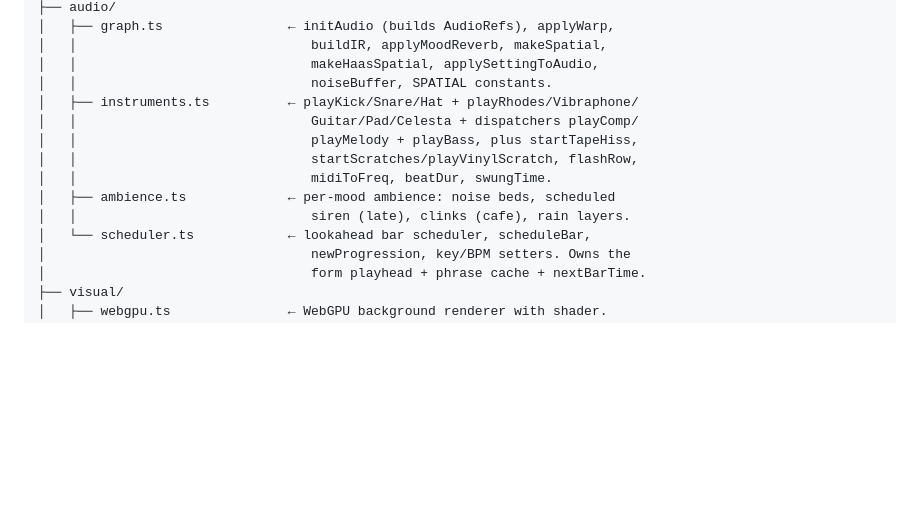
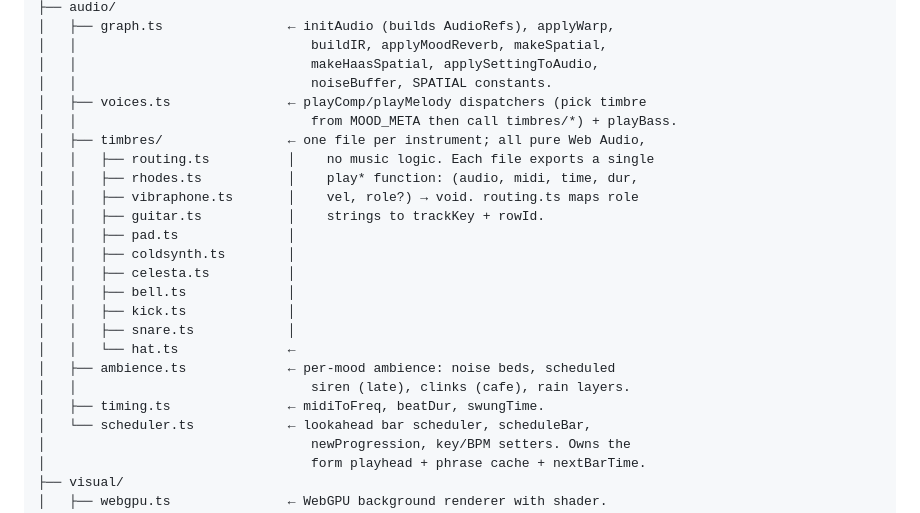
Before and after one commit to ee0pdt/lofi-stream, a Markdown page: docs/ARCHITECTURE.md, the part around one of its changes. GitHub-like rendering; blank space fills up the shorter version.

```diff
--- a/docs/ARCHITECTURE.md
+++ b/docs/ARCHITECTURE.md
@@ -36,13 +36,23 @@ src/
 │   │                              buildIR, applyMoodReverb, makeSpatial,
 │   │                              makeHaasSpatial, applySettingToAudio,
 │   │                              noiseBuffer, SPATIAL constants.
-│   ├── instruments.ts          ← playKick/Snare/Hat + playRhodes/Vibraphone/
-│   │                              Guitar/Pad/Celesta + dispatchers playComp/
-│   │                              playMelody + playBass, plus startTapeHiss,
-│   │                              startScratches/playVinylScratch, flashRow,
-│   │                              midiToFreq, beatDur, swungTime.
+│   ├── voices.ts               ← playComp/playMelody dispatchers (pick timbre
+│   │                              from MOOD_META then call timbres/*) + playBass.
+│   ├── timbres/                ← one file per instrument; all pure Web Audio,
+│   │   ├── routing.ts          │    no music logic. Each file exports a single
+│   │   ├── rhodes.ts           │    play* function: (audio, midi, time, dur,
+│   │   ├── vibraphone.ts       │    vel, role?) → void. routing.ts maps role
+│   │   ├── guitar.ts           │    strings to trackKey + rowId.
+│   │   ├── pad.ts              │
+│   │   ├── coldsynth.ts        │
+│   │   ├── celesta.ts          │
+│   │   ├── bell.ts             │
+│   │   ├── kick.ts             │
+│   │   ├── snare.ts            │
+│   │   └── hat.ts              ←
 │   ├── ambience.ts             ← per-mood ambience: noise beds, scheduled
 │   │                              siren (late), clinks (cafe), rain layers.
+│   ├── timing.ts               ← midiToFreq, beatDur, swungTime.
 │   └── scheduler.ts            ← lookahead bar scheduler, scheduleBar,
 │                                  newProgression, key/BPM setters. Owns the
 │                                  form playhead + phrase cache + nextBarTime.
```
Also changed, not shown: other parts of docs/ARCHITECTURE.md (+41 -0 lines).
